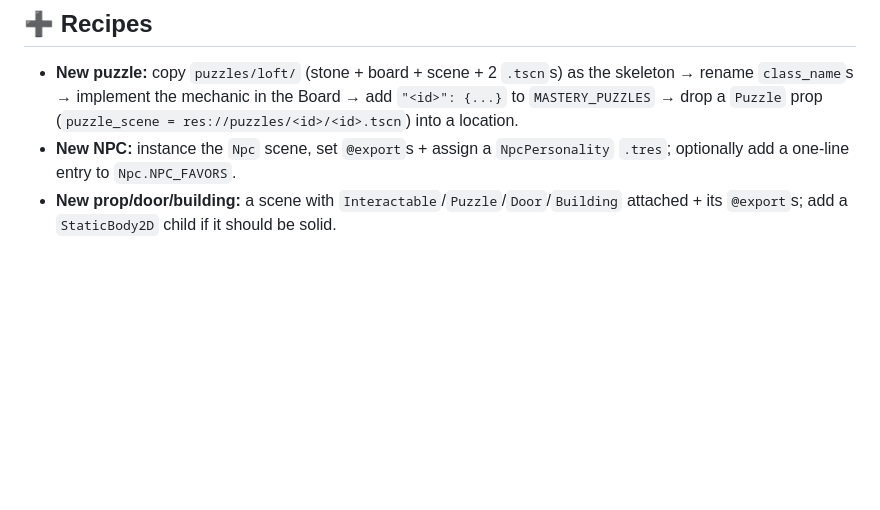
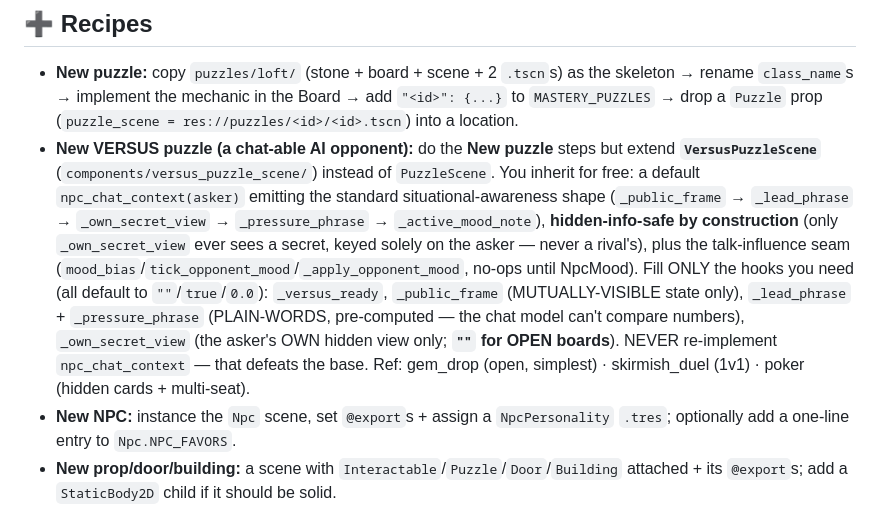
Before and after one commit to TairoyZone/shivaliva-shanty, a Markdown page: CLAUDE.md, the part around the change. Rendered like a GitHub page; blank space fills up the shorter version.

Commit message:
docs(CLAUDE.md): add the 'New VERSUS puzzle' recipe -- extend VersusPuzzleScene to inherit situational awareness + the talk-influence seam
Co-Authored-By: Claude Opus 4.8 (1M context) <noreply@anthropic.com>

```diff
--- a/CLAUDE.md
+++ b/CLAUDE.md
@@ -166,6 +166,17 @@ duel scene) · `gem_drop` · `poker` (cards + `test_*.gd` logic tests) · `lumbe
 - **New puzzle:** copy `puzzles/loft/` (stone + board + scene + 2 `.tscn`s) as the skeleton → rename
   `class_name`s → implement the mechanic in the Board → add `"<id>": {...}` to `MASTERY_PUZZLES` →
   drop a `Puzzle` prop (`puzzle_scene = res://puzzles/<id>/<id>.tscn`) into a location.
+- **New VERSUS puzzle (a chat-able AI opponent):** do the **New puzzle** steps but extend
+  **`VersusPuzzleScene`** (`components/versus_puzzle_scene/`) instead of `PuzzleScene`. You inherit for free: a
+  default `npc_chat_context(asker)` emitting the standard situational-awareness shape (`_public_frame` →
+  `_lead_phrase` → `_own_secret_view` → `_pressure_phrase` → `_active_mood_note`), **hidden-info-safe by
+  construction** (only `_own_secret_view` ever sees a secret, keyed solely on the asker — never a rival's),
+  plus the talk-influence seam (`mood_bias`/`tick_opponent_mood`/`_apply_opponent_mood`, no-ops until NpcMood).
+  Fill ONLY the hooks you need (all default to `""`/`true`/`0.0`): `_versus_ready`, `_public_frame`
+  (MUTUALLY-VISIBLE state only), `_lead_phrase` + `_pressure_phrase` (PLAIN-WORDS, pre-computed — the chat
+  model can't compare numbers), `_own_secret_view` (the asker's OWN hidden view only; **`""` for OPEN
+  boards**). NEVER re-implement `npc_chat_context` — that defeats the base. Ref: gem_drop (open, simplest) ·
+  skirmish_duel (1v1) · poker (hidden cards + multi-seat).
 - **New NPC:** instance the `Npc` scene, set `@export`s + assign a `NpcPersonality` `.tres`;
   optionally add a one-line entry to `Npc.NPC_FAVORS`.
 - **New prop/door/building:** a scene with `Interactable`/`Puzzle`/`Door`/`Building` attached + its
```
